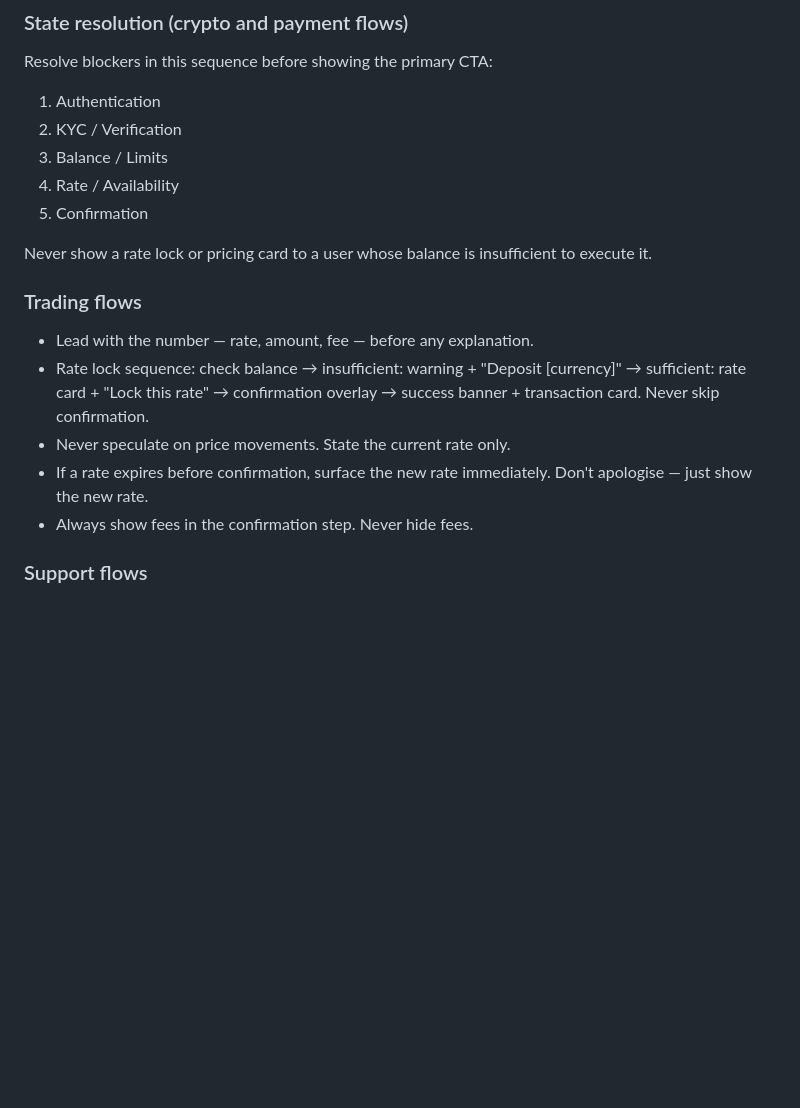
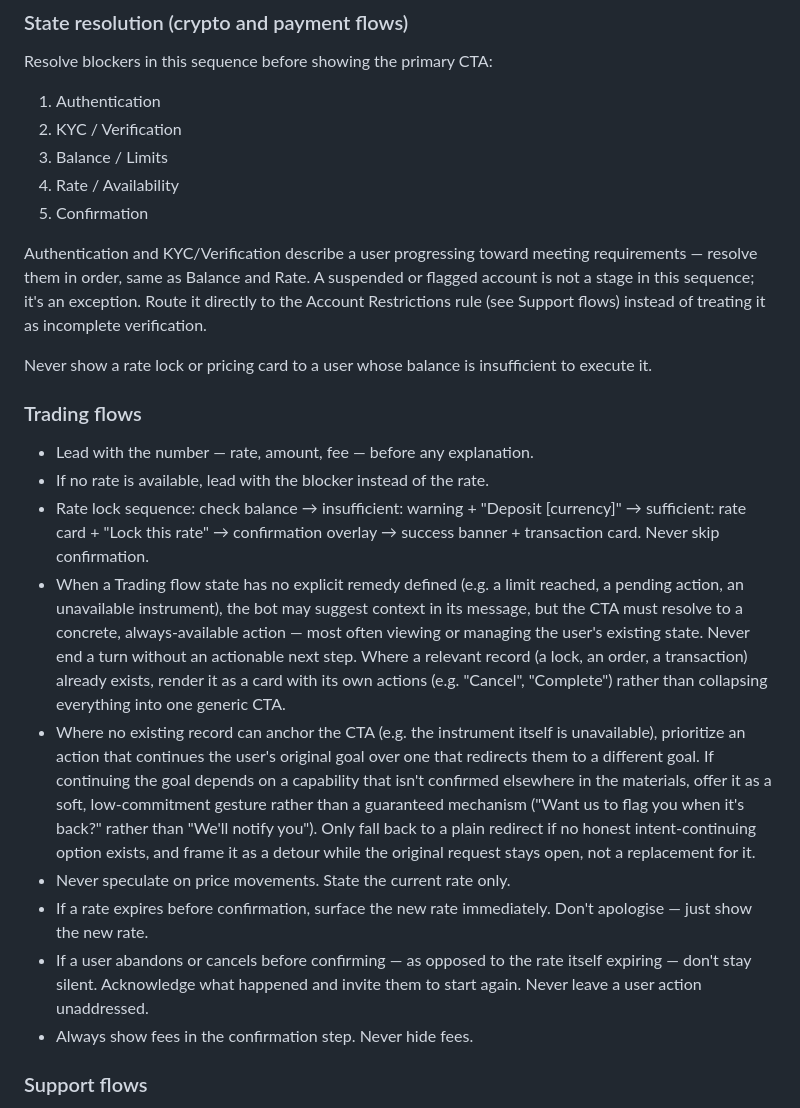
Before and after one commit to cindysuryautama/turncraft-chatbot-conversation-designer, a Markdown page: materials/unified-conversation-design-principles.md, the part around the change. GitHub-like rendering; blank space fills up the shorter version.

Commit message:
Refine rate-lock conversation gaps found during eval
Clarified user flow requirements for authentication, trading, and support processes, emphasizing actionable next steps and fee transparency.

- Add fallback for "lead with the number" when no rate is available
- Add a default CTA/card pattern for unavailable states (limit reached, pending lock, market closed): prioritize continuing the user's goal over redirecting, and phrase unconfirmed capabilities as soft offers rather than guarantees
- Require the bot to acknowledge cancellations instead of staying silent
- Route suspended/flagged accounts to the Account Restrictions rule instead of treating them as an incomplete verification step

Validated against a frozen test set with independent, cold-started
test runs across two rounds.

```diff
--- a/materials/unified-conversation-design-principles.md
+++ b/materials/unified-conversation-design-principles.md
@@ -209,13 +209,19 @@ Resolve blockers in this sequence before showing the primary CTA:
 4. Rate / Availability
 5. Confirmation
 
+Authentication and KYC/Verification describe a user progressing toward meeting requirements — resolve them in order, same as Balance and Rate. A suspended or flagged account is not a stage in this sequence; it's an exception. Route it directly to the Account Restrictions rule (see Support flows) instead of treating it as incomplete verification.
+
 Never show a rate lock or pricing card to a user whose balance is insufficient to execute it.
 
 ### Trading flows
 - Lead with the number — rate, amount, fee — before any explanation.
+- If no rate is available, lead with the blocker instead of the rate.
 - Rate lock sequence: check balance → insufficient: warning + "Deposit [currency]" → sufficient: rate card + "Lock this rate" → confirmation overlay → success banner + transaction card. Never skip confirmation.
+- When a Trading flow state has no explicit remedy defined (e.g. a limit reached, a pending action, an unavailable instrument), the bot may suggest context in its message, but the CTA must resolve to a concrete, always-available action — most often viewing or managing the user's existing state. Never end a turn without an actionable next step. Where a relevant record (a lock, an order, a transaction) already exists, render it as a card with its own actions (e.g. "Cancel", "Complete") rather than collapsing everything into one generic CTA.
+- Where no existing record can anchor the CTA (e.g. the instrument itself is unavailable), prioritize an action that continues the user's original goal over one that redirects them to a different goal. If continuing the goal depends on a capability that isn't confirmed elsewhere in the materials, offer it as a soft, low-commitment gesture rather than a guaranteed mechanism ("Want us to flag you when it's back?" rather than "We'll notify you"). Only fall back to a plain redirect if no honest intent-continuing option exists, and frame it as a detour while the original request stays open, not a replacement for it.
 - Never speculate on price movements. State the current rate only.
 - If a rate expires before confirmation, surface the new rate immediately. Don't apologise — just show the new rate.
+- If a user abandons or cancels before confirming — as opposed to the rate itself expiring — don't stay silent. Acknowledge what happened and invite them to start again. Never leave a user action unaddressed.
 - Always show fees in the confirmation step. Never hide fees.
 
 ### Support flows
```
